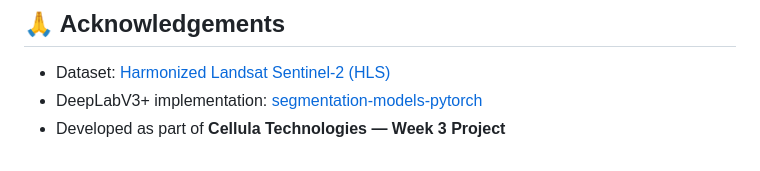
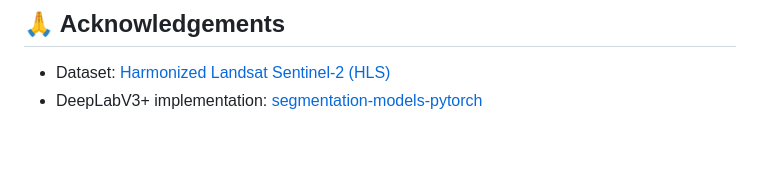
Before and after one commit to MahmoudOsama20/water_segmentation, a Markdown page: README.md, the part around the change. GitHub-like rendering.

```diff
--- a/README.md
+++ b/README.md
@@ -404,4 +404,3 @@ The Flask app reads these environment variables at runtime:
 
 - Dataset: [Harmonized Landsat Sentinel-2 (HLS)](https://lpdaac.usgs.gov/products/hlss30v002/)
 - DeepLabV3+ implementation: [segmentation-models-pytorch](https://github.com/qubvel/segmentation_models.pytorch)
-- Developed as part of **Cellula Technologies — Week 3 Project**
```
